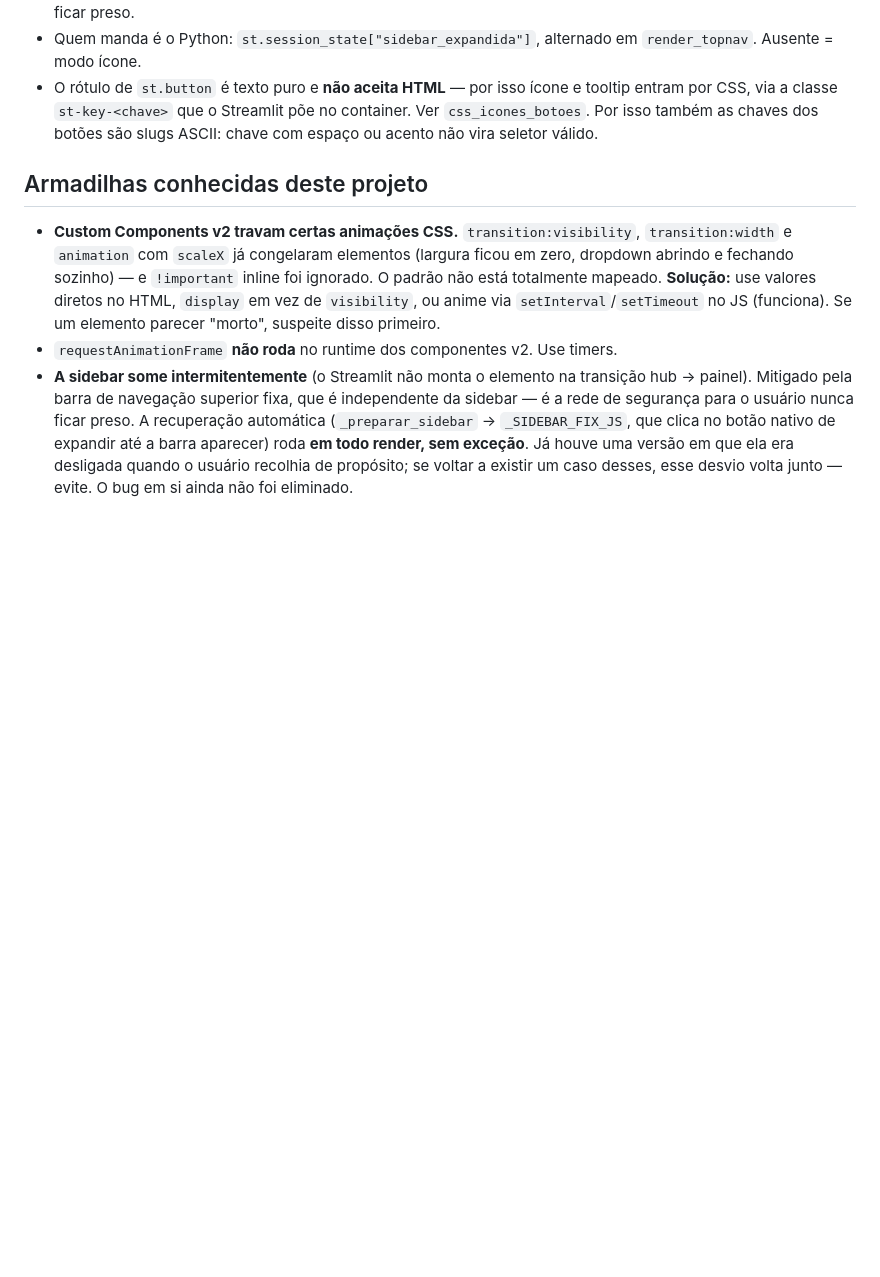
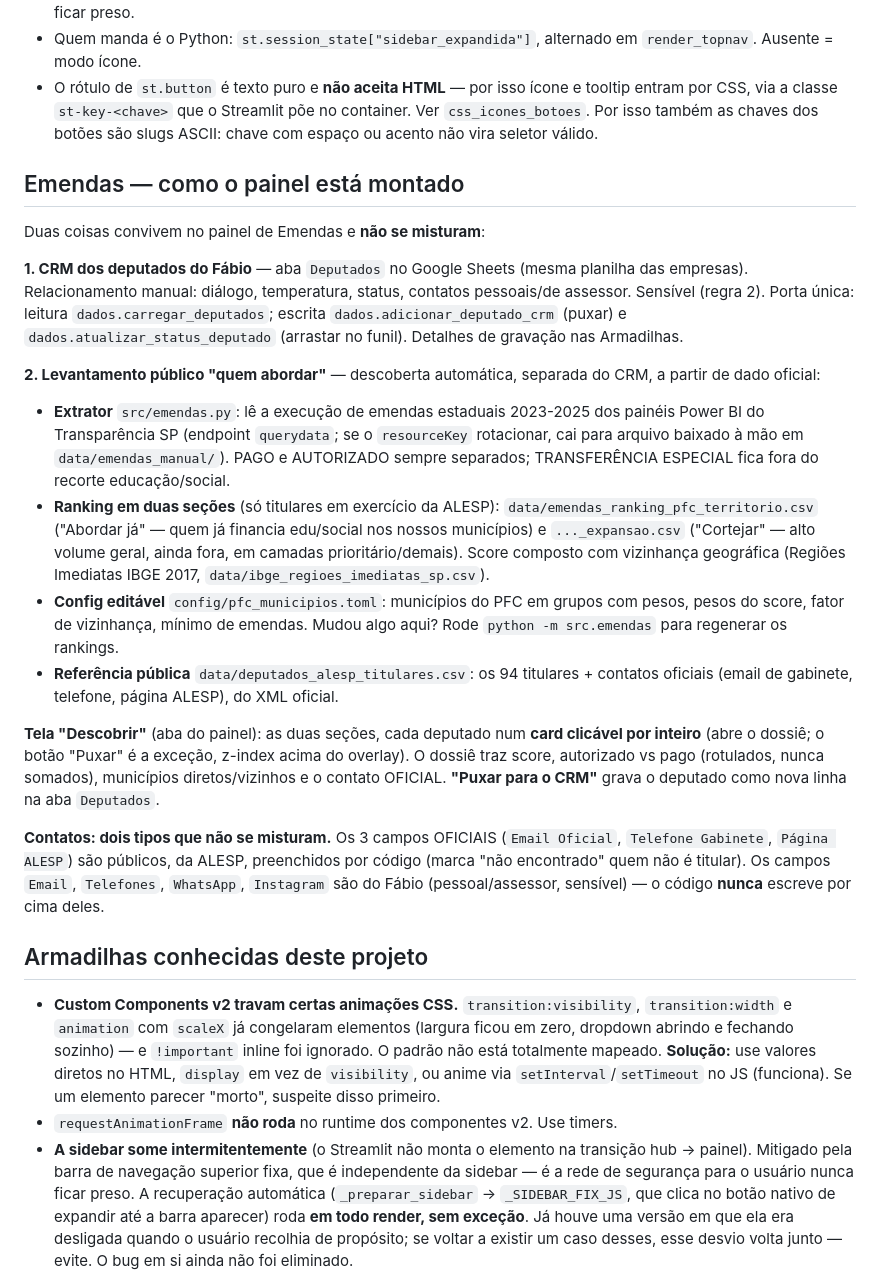
Before and after one commit to otaviomartinez/pfc-dashboard, a Markdown page: CLAUDE.md, the part around one of its changes. Drawn GitHub-style; blank space fills up the shorter version.

```diff
--- a/CLAUDE.md
+++ b/CLAUDE.md
@@ -41,6 +41,47 @@ Duas frentes, escolhidas num **hub** de entrada:
 - Quem manda é o Python: `st.session_state["sidebar_expandida"]`, alternado em `render_topnav`. Ausente = modo ícone.
 - O rótulo de `st.button` é texto puro e **não aceita HTML** — por isso ícone e tooltip entram por CSS, via a classe `st-key-<chave>` que o Streamlit põe no container. Ver `css_icones_botoes`. Por isso também as chaves dos botões são slugs ASCII: chave com espaço ou acento não vira seletor válido.
 
+## Emendas — como o painel está montado
+
+Duas coisas convivem no painel de Emendas e **não se misturam**:
+
+**1. CRM dos deputados do Fábio** — aba `Deputados` no Google Sheets (mesma
+planilha das empresas). Relacionamento manual: diálogo, temperatura, status,
+contatos pessoais/de assessor. Sensível (regra 2). Porta única: leitura
+`dados.carregar_deputados`; escrita `dados.adicionar_deputado_crm` (puxar) e
+`dados.atualizar_status_deputado` (arrastar no funil). Detalhes de gravação nas
+Armadilhas.
+
+**2. Levantamento público "quem abordar"** — descoberta automática, separada do
+CRM, a partir de dado oficial:
+- **Extrator** `src/emendas.py`: lê a execução de emendas estaduais 2023-2025
+  dos painéis Power BI do Transparência SP (endpoint `querydata`; se o
+  `resourceKey` rotacionar, cai para arquivo baixado à mão em
+  `data/emendas_manual/`). PAGO e AUTORIZADO sempre separados; TRANSFERÊNCIA
+  ESPECIAL fica fora do recorte educação/social.
+- **Ranking em duas seções** (só titulares em exercício da ALESP):
+  `data/emendas_ranking_pfc_territorio.csv` ("Abordar já" — quem já financia
+  edu/social nos nossos municípios) e `..._expansao.csv` ("Cortejar" — alto
+  volume geral, ainda fora, em camadas prioritário/demais). Score composto com
+  vizinhança geográfica (Regiões Imediatas IBGE 2017, `data/ibge_regioes_imediatas_sp.csv`).
+- **Config editável** `config/pfc_municipios.toml`: municípios do PFC em grupos
+  com pesos, pesos do score, fator de vizinhança, mínimo de emendas. Mudou algo
+  aqui? Rode `python -m src.emendas` para regenerar os rankings.
+- **Referência pública** `data/deputados_alesp_titulares.csv`: os 94 titulares +
+  contatos oficiais (email de gabinete, telefone, página ALESP), do XML oficial.
+
+**Tela "Descobrir"** (aba do painel): as duas seções, cada deputado num
+**card clicável por inteiro** (abre o dossiê; o botão "Puxar" é a exceção,
+z-index acima do overlay). O dossiê traz score, autorizado vs pago (rotulados,
+nunca somados), municípios diretos/vizinhos e o contato OFICIAL. **"Puxar para
+o CRM"** grava o deputado como nova linha na aba `Deputados`.
+
+**Contatos: dois tipos que não se misturam.** Os 3 campos OFICIAIS (`Email
+Oficial`, `Telefone Gabinete`, `Página ALESP`) são públicos, da ALESP,
+preenchidos por código (marca "não encontrado" quem não é titular). Os campos
+`Email`, `Telefones`, `WhatsApp`, `Instagram` são do Fábio (pessoal/assessor,
+sensível) — o código **nunca** escreve por cima deles.
+
 ## Armadilhas conhecidas deste projeto
 
 - **Custom Components v2 travam certas animações CSS.** `transition:visibility`, `transition:width` e `animation` com `scaleX` já congelaram elementos (largura ficou em zero, dropdown abrindo e fechando sozinho) — e `!important` inline foi ignorado. O padrão não está totalmente mapeado. **Solução:** use valores diretos no HTML, `display` em vez de `visibility`, ou anime via `setInterval`/`setTimeout` no JS (funciona). Se um elemento parecer "morto", suspeite disso primeiro.
```
Also changed, not shown: other parts of CLAUDE.md (+27 -21 lines).
